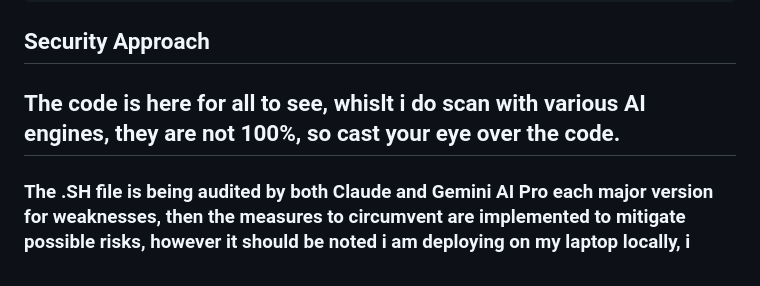
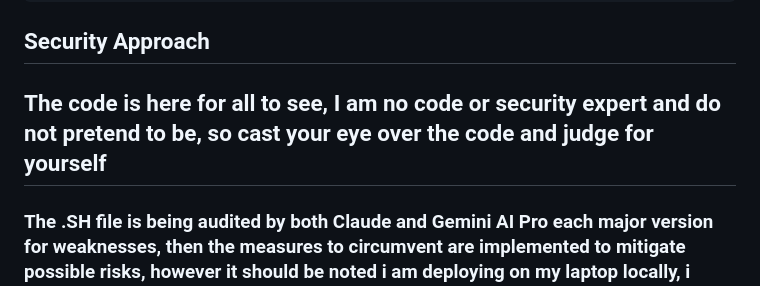
Before and after one commit to BigBazookasTG/BastionCC, a Markdown page: README.md, the part around the change. GitHub-like rendering.

```diff
--- a/README.md
+++ b/README.md
@@ -79,7 +79,7 @@ Docker Compose up
 
 ## Security Approach
 
-## The code is here for all to see, whislt i do scan with various AI engines, they are not 100%, so cast your eye over the code.
+## The code is here for all to see, I am no code or security expert and do not pretend to be, so cast your eye over the code and judge for yourself
 
 ### The .SH file is being audited by both Claude and Gemini AI Pro each major version for weaknesses, then the measures to circumvent are implemented to mitigate possible risks, however it should be noted i am deploying on my laptop locally, i would not recommend deploying as a cloud based tool.
 
```
